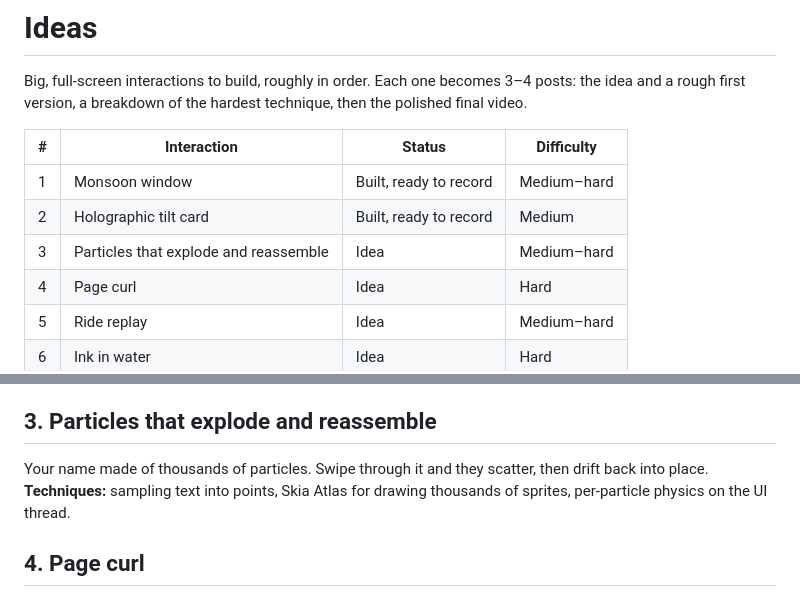
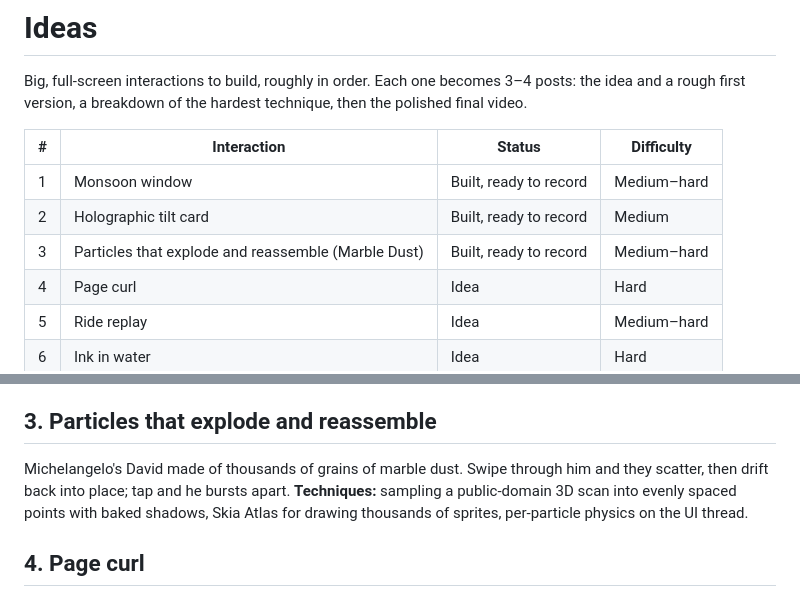
Before and after one commit to Omgandhi18/react-native-interactions, a Markdown page: IDEAS.md, 2 parts joined by grey strips. Drawn GitHub-style.

```diff
--- a/IDEAS.md
+++ b/IDEAS.md
@@ -8,7 +8,7 @@ polished final video.
 |---|---|---|---|
 | 1 | Monsoon window | Built, ready to record | Medium–hard |
 | 2 | Holographic tilt card | Built, ready to record | Medium |
-| 3 | Particles that explode and reassemble | Idea | Medium–hard |
+| 3 | Particles that explode and reassemble (Marble Dust) | Built, ready to record | Medium–hard |
 | 4 | Page curl | Idea | Hard |
 | 5 | Ride replay | Idea | Medium–hard |
 | 6 | Ink in water | Idea | Hard |
@@ -26,10 +26,10 @@ tilt the phone.
 **Techniques:** Skia shader for the foil, motion sensor, 3D perspective transform.
 
 ## 3. Particles that explode and reassemble
-Your name made of thousands of particles. Swipe through it and they scatter, then drift
-back into place.
-**Techniques:** sampling text into points, Skia Atlas for drawing thousands of sprites,
-per-particle physics on the UI thread.
+Michelangelo's David made of thousands of grains of marble dust. Swipe through him and they
+scatter, then drift back into place; tap and he bursts apart.
+**Techniques:** sampling a public-domain 3D scan into evenly spaced points with baked shadows,
+Skia Atlas for drawing thousands of sprites, per-particle physics on the UI thread.
 
 ## 4. Page curl
 A full-screen book or magazine page that curls realistically under your finger, shading
```
Also changed, not shown: README.md (+48 -1 lines), media/marble-dust-scattered.jpg (added), media/marble-dust-statue.jpg (added), 14 other files.
